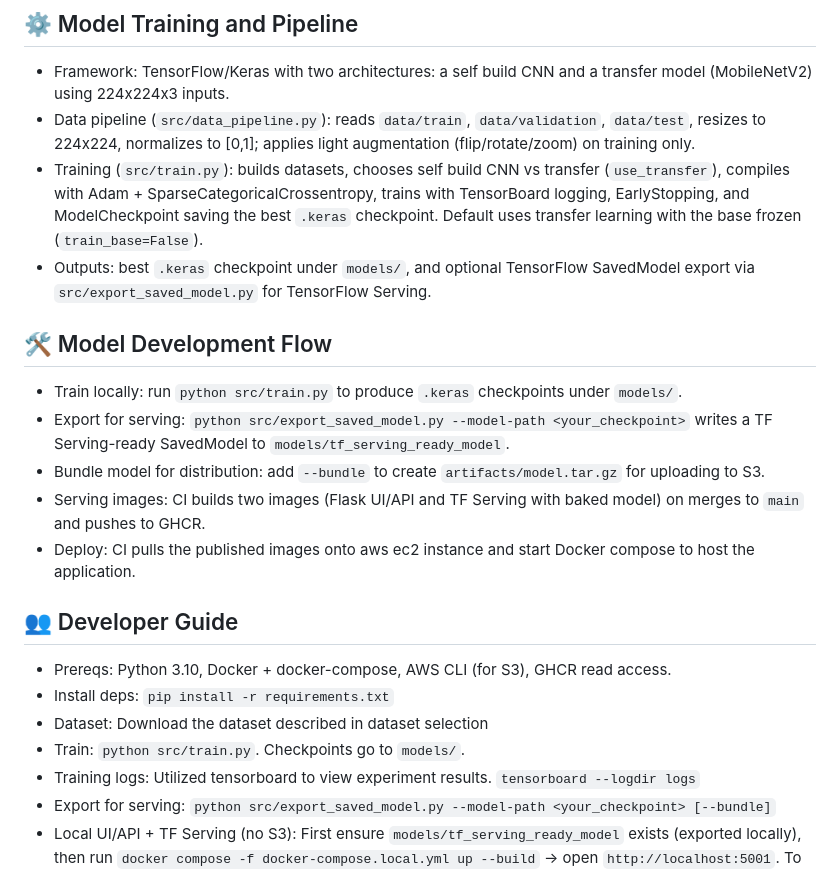
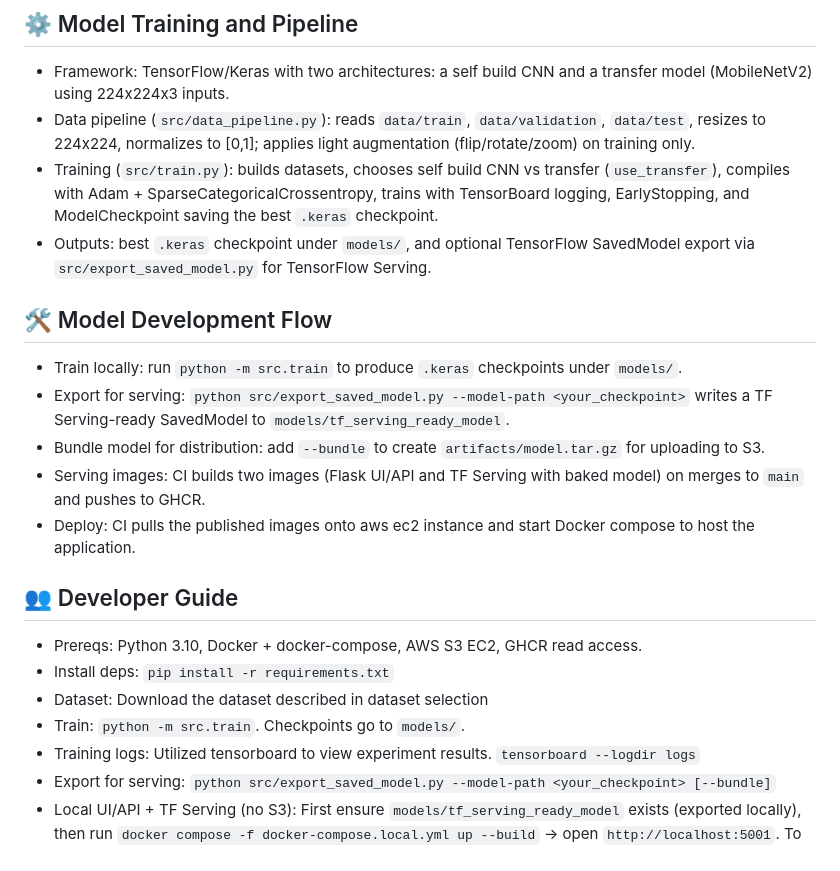
Before and after one commit to ZipingLiu-JokerH/ClothSnap, a Markdown page: README.md, the part around the change. GitHub-like rendering.

```diff
--- a/README.md
+++ b/README.md
@@ -32,12 +32,12 @@ This dataset aligns well with the project’s goal of building an image-based cl
 
 - Framework: TensorFlow/Keras with two architectures: a self build CNN and a transfer model (MobileNetV2) using 224x224x3 inputs.
 - Data pipeline (`src/data_pipeline.py`): reads `data/train`, `data/validation`, `data/test`, resizes to 224x224, normalizes to [0,1]; applies light augmentation (flip/rotate/zoom) on training only.
-- Training (`src/train.py`): builds datasets, chooses self build CNN vs transfer (`use_transfer`), compiles with Adam + SparseCategoricalCrossentropy, trains with TensorBoard logging, EarlyStopping, and ModelCheckpoint saving the best `.keras` checkpoint. Default uses transfer learning with the base frozen (`train_base=False`).
+- Training (`src/train.py`): builds datasets, chooses self build CNN vs transfer (`use_transfer`), compiles with Adam + SparseCategoricalCrossentropy, trains with TensorBoard logging, EarlyStopping, and ModelCheckpoint saving the best `.keras` checkpoint.
 - Outputs: best `.keras` checkpoint under `models/`, and optional TensorFlow SavedModel export via `src/export_saved_model.py` for TensorFlow Serving.
 
 ## :hammer_and_wrench: Model Development Flow
 
-- Train locally: run `python src/train.py` to produce `.keras` checkpoints under `models/`.
+- Train locally: run `python -m src.train` to produce `.keras` checkpoints under `models/`.
 - Export for serving: `python src/export_saved_model.py --model-path <your_checkpoint>` writes a TF Serving-ready SavedModel to `models/tf_serving_ready_model`.
 - Bundle model for distribution: add `--bundle` to create `artifacts/model.tar.gz` for uploading to S3.
 - Serving images: CI builds two images (Flask UI/API and TF Serving with baked model) on merges to `main` and pushes to GHCR.
@@ -45,10 +45,10 @@ This dataset aligns well with the project’s goal of building an image-based cl
 
 ## :busts_in_silhouette: Developer Guide
 
-- Prereqs: Python 3.10, Docker + docker-compose, AWS CLI (for S3), GHCR read access.
+- Prereqs: Python 3.10, Docker + docker-compose, AWS S3 EC2, GHCR read access.
 - Install deps: `pip install -r requirements.txt`
 - Dataset: Download the dataset described in dataset selection
-- Train: `python src/train.py`. Checkpoints go to `models/`.
+- Train: `python -m src.train`. Checkpoints go to `models/`.
 - Training logs: Utilized tensorboard to view experiment results. `tensorboard --logdir logs`
 - Export for serving: `python src/export_saved_model.py --model-path <your_checkpoint> [--bundle]`
 - Local UI/API + TF Serving (no S3): First ensure `models/tf_serving_ready_model` exists (exported locally), then run `docker compose -f docker-compose.local.yml up --build` → open `http://localhost:5001`. To stop the container, run `docker compose -f docker-compose.local.yml down`
```
